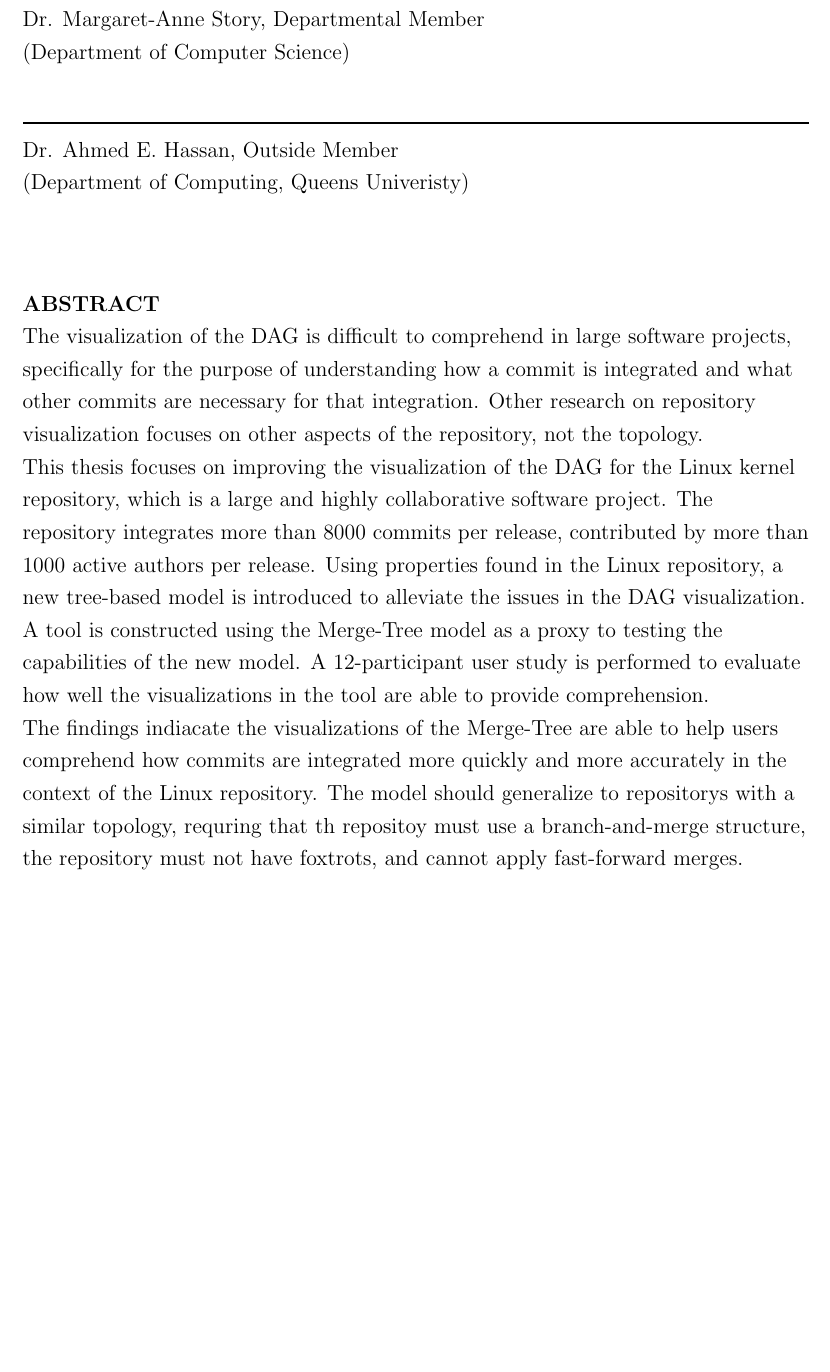
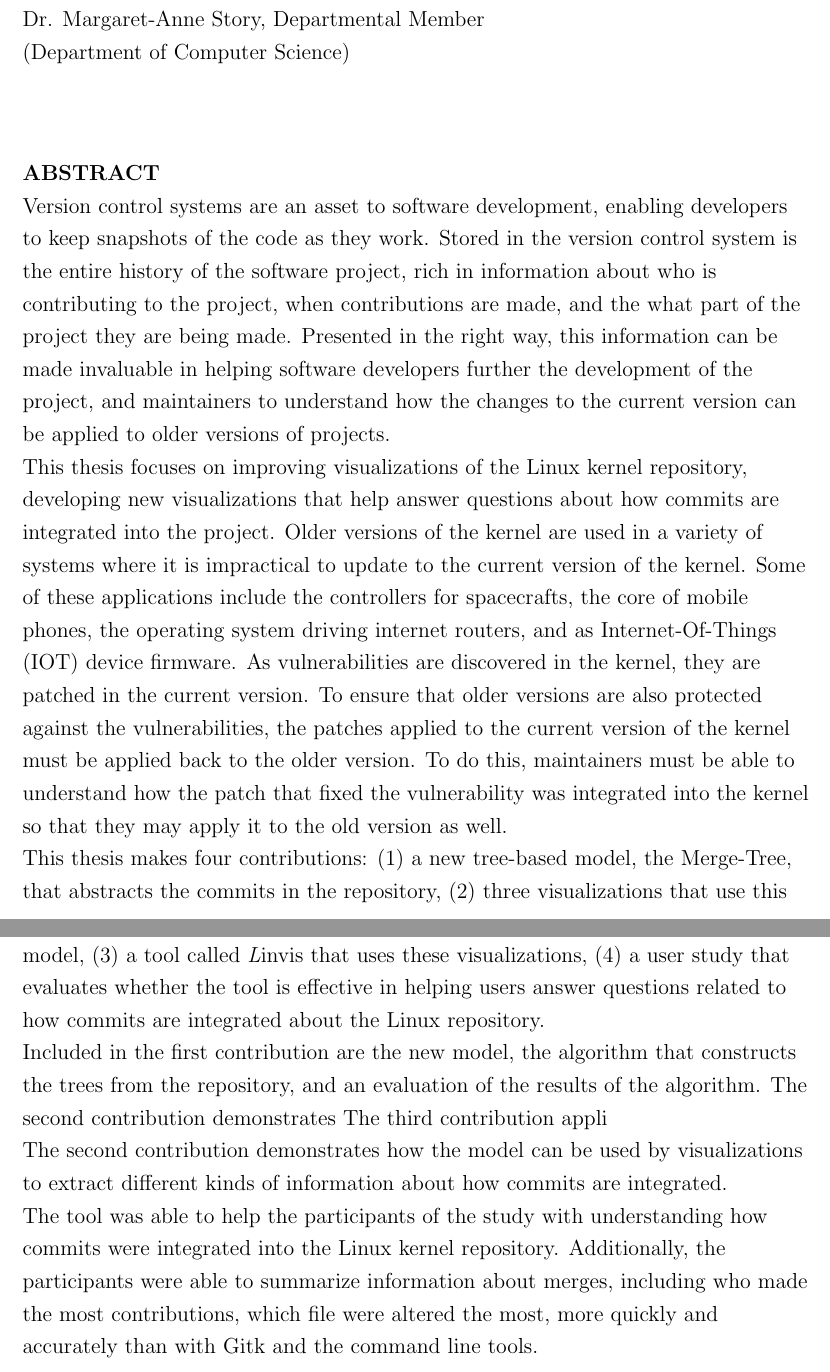
Before and after one commit to etcwilde/Thesis, a LaTeX thesis (thesis/thesis.tex, which reads thesis/frontmatter/abs.tex, thesis/preamble.tex): part of page 3 of 110 before the commit and two parts of pages 3 and 4 of 111 after it, the two joined at a grey line, cut so that both start at the same text, the shorter picture padded with empty space. Compiled offline with pdfLaTeX.

Commit message:
Editing frontmatter: Abstract and removing external examiner
Working on the abstract a bit more, trying to make it read more easily
for someone who is not familiar with the work.

Apparently I'm not supposed to have the external examiner on the paper,
so that change happened as well.

```diff
--- a/thesis/frontmatter/abs.tex
+++ b/thesis/frontmatter/abs.tex
@@ -8,29 +8,60 @@
 \begin{flushleft}
   \textbf{ABSTRACT}
 
-  The visualization of the DAG is difficult to comprehend in large
-  software projects, specifically for the purpose of understanding how a
-  commit is integrated and what other commits are necessary for that
-  integration. Other research on repository visualization focuses on
-  other aspects of the repository, not the topology.
+  Version control systems are an asset to software development, enabling
+  developers to keep snapshots of the code as they work.
+  Stored in the version control system is the entire history of the
+  software project, rich in information about who is contributing to the
+  project, when contributions are made, and the what part of the project
+  they are being made.
+  Presented in the right way, this information can be made invaluable in
+  helping software developers further the development of the project,
+  and maintainers to understand how the changes to the current version
+  can be applied to older versions of projects.
 
-  This thesis focuses on improving the visualization of the DAG for the
-  Linux kernel repository, which is a large and highly collaborative
-  software project. The repository integrates more than 8000 commits per
-  release, contributed by more than 1000 active authors per release.
-  Using properties found in the Linux repository, a new tree-based model
-  is introduced to alleviate the issues in the DAG visualization.
+  This thesis focuses on improving visualizations of the Linux kernel
+  repository, developing new visualizations that help answer questions
+  about how commits are integrated into the project.
+  Older versions of the kernel are used in a variety of systems where it
+  is impractical to update to the current version of the kernel.
+  Some of these applications include the controllers for spacecrafts,
+  the
+  core of mobile phones, the operating system driving internet routers,
+  and as Internet-Of-Things (IOT) device firmware.
+  As vulnerabilities are discovered in the kernel, they are patched in
+  the current version.
+  To ensure that older versions are also protected against the
+  vulnerabilities, the patches applied to the current version of the
+  kernel must be applied back to the older version.
+  To do this, maintainers must be able to understand how the patch that
+  fixed the vulnerability was integrated into the kernel so that they
+  may apply it to the old version as well.
 
-  A tool is constructed using the \mt{} model as a proxy to testing the
-  capabilities of the new model. A 12-participant user study is
-  performed to evaluate how well the visualizations in the tool are able
-  to provide comprehension.
+  This thesis makes four contributions:
+  (1) a new tree-based model, the \mt{}, that abstracts the commits in the repository,
+  (2) three visualizations that use this model,
+  (3) a tool called \tool{} that uses these visualizations,
+  (4) a user study
+  that evaluates whether the tool is effective in helping users answer
+  questions related to how commits are integrated about the Linux
+  repository.
 
-  The findings indiacate the visualizations of the \mt{} are able to
-  help users comprehend how commits are integrated more quickly and more
-  accurately in the context of the Linux repository. The model should
-  generalize to repositorys with a similar topology, requring that th
-  repositoy must use a branch-and-merge structure, the repository must
-  not have foxtrots, and cannot apply fast-forward merges.
+  Included in the first contribution are the new model,
+  the algorithm that constructs the trees from the repository,
+  and an evaluation of the results of the algorithm.
+  The second contribution demonstrates
+  The third contribution appli
 
+  The second contribution demonstrates how the model can be used by
+  visualizations to extract different kinds of information about how
+  commits are integrated.
+
+  The tool was able to help the participants of the study with
+  understanding how commits were integrated into the Linux kernel
+  repository.
+  Additionally, the participants were able to summarize information
+  about merges,
+  including who made the most contributions,
+  which file were altered the most,
+  more quickly and accurately than with Gitk and the command line tools.
 \end{flushleft}
--- a/thesis/preamble.tex
+++ b/thesis/preamble.tex
@@ -8,5 +8,4 @@
 \newcommand\panel{
   \HRule\\\panelist{Dr. Daniel M. German}{Supervisor}{Department of Computer Science}
   \HRule\\\panelist{Dr. Margaret-Anne Story}{Departmental Member}{Department of Computer Science}
-  \HRule\\\panelist{Dr. Ahmed E. Hassan}{Outside Member}{Department of Computing, Queens Univeristy}
 }
```
